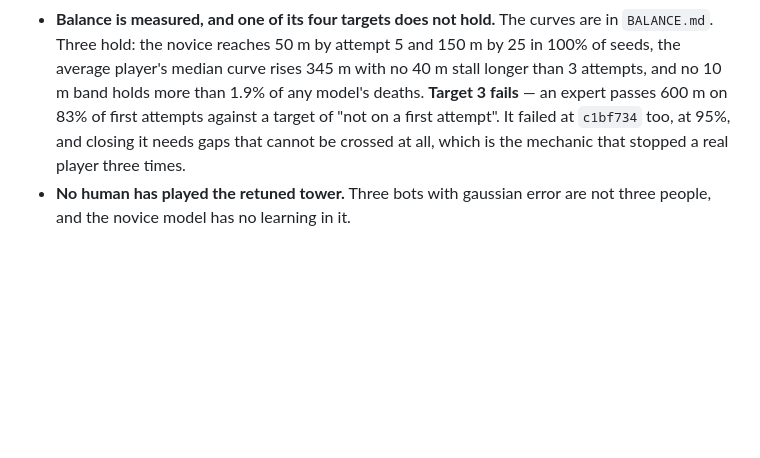
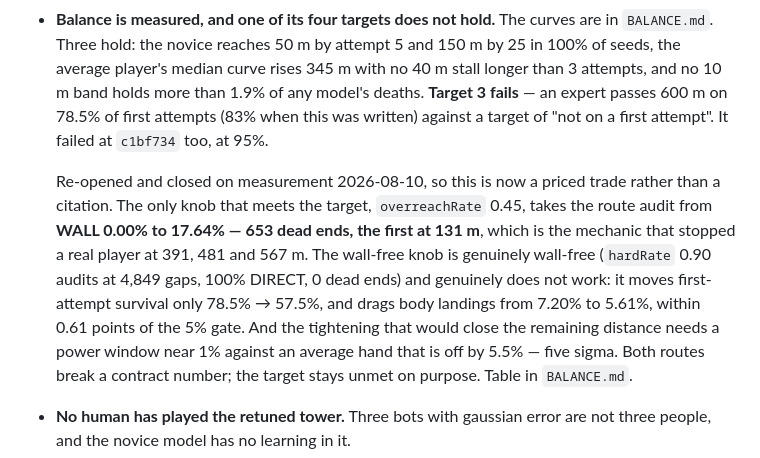
Before and after one commit to aliexpressgood585/reverb, a Markdown page: cairn/AUDIT.md, the part around the change. Drawn GitHub-style; blank space fills up the shorter version.

```diff
--- a/cairn/AUDIT.md
+++ b/cairn/AUDIT.md
@@ -295,10 +295,21 @@ These are open, not done, and not claimed:
   are in `BALANCE.md`. Three hold: the novice reaches 50 m by attempt 5 and 150 m
   by 25 in 100% of seeds, the average player's median curve rises 345 m with no
   40 m stall longer than 3 attempts, and no 10 m band holds more than 1.9% of any
-  model's deaths. **Target 3 fails** — an expert passes 600 m on 83% of first
-  attempts against a target of "not on a first attempt". It failed at `c1bf734`
-  too, at 95%, and closing it needs gaps that cannot be crossed at all, which is
-  the mechanic that stopped a real player three times.
+  model's deaths. **Target 3 fails** — an expert passes 600 m on 78.5% of first
+  attempts (83% when this was written) against a target of "not on a first
+  attempt". It failed at `c1bf734` too, at 95%.
+
+  Re-opened and closed on measurement 2026-08-10, so this is now a priced trade
+  rather than a citation. The only knob that meets the target, `overreachRate`
+  0.45, takes the route audit from **WALL 0.00% to 17.64% — 653 dead ends, the
+  first at 131 m**, which is the mechanic that stopped a real player at 391, 481
+  and 567 m. The wall-free knob is genuinely wall-free (`hardRate` 0.90 audits at
+  4,849 gaps, 100% DIRECT, 0 dead ends) and genuinely does not work: it moves
+  first-attempt survival only 78.5% → 57.5%, and drags body landings from 7.20%
+  to 5.61%, within 0.61 points of the 5% gate. And the tightening that would
+  close the remaining distance needs a power window near 1% against an average
+  hand that is off by 5.5% — five sigma. Both routes break a contract number;
+  the target stays unmet on purpose. Table in `BALANCE.md`.
 - **No human has played the retuned tower.** Three bots with gaussian error are
   not three people, and the novice model has no learning in it.
 - **The band-hazard softening above is measured, not fixed.** An expert's
```
Also changed, not shown: cairn/BALANCE.md (+92 -2 lines), cairn/PHASE3.md (+12 -3 lines).
